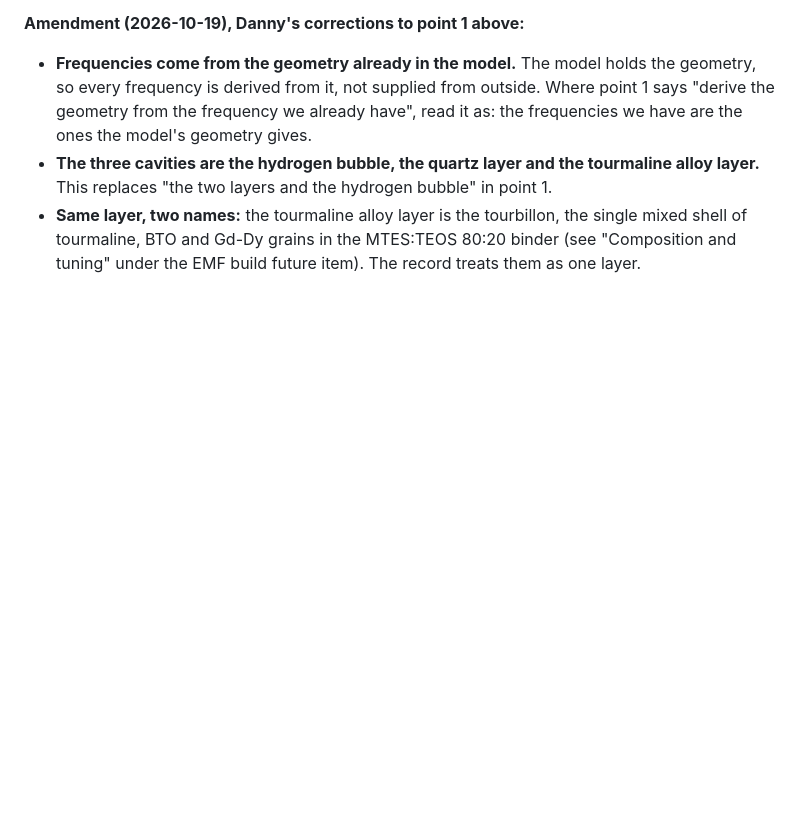
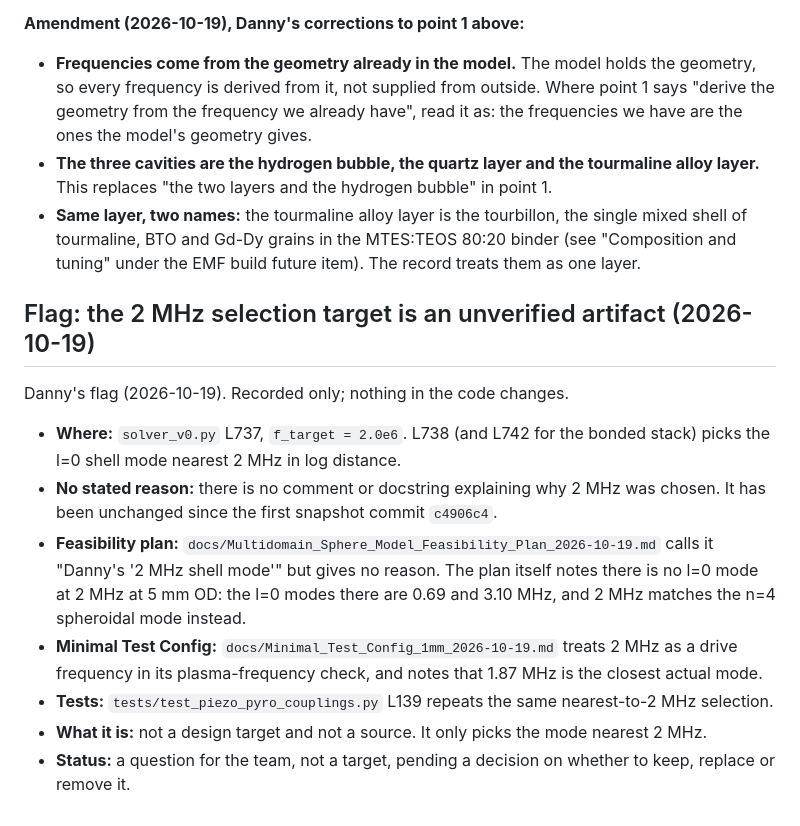
Before and after one commit to EdgerEquals/sphere-holster, a Markdown page: DESIGN_STATE.md, the part around the change. Rendered like a GitHub page; blank space fills up the shorter version.

Commit message:
DESIGN_STATE: flag the 2 MHz selection target as an unverified artifact

```diff
--- a/DESIGN_STATE.md
+++ b/DESIGN_STATE.md
@@ -399,3 +399,14 @@ Danny's decisions (2026-10-19), recorded as one piece, following the bidirection
 - **Frequencies come from the geometry already in the model.** The model holds the geometry, so every frequency is derived from it, not supplied from outside. Where point 1 says "derive the geometry from the frequency we already have", read it as: the frequencies we have are the ones the model's geometry gives.
 - **The three cavities are the hydrogen bubble, the quartz layer and the tourmaline alloy layer.** This replaces "the two layers and the hydrogen bubble" in point 1.
 - **Same layer, two names:** the tourmaline alloy layer is the tourbillon, the single mixed shell of tourmaline, BTO and Gd-Dy grains in the MTES:TEOS 80:20 binder (see "Composition and tuning" under the EMF build future item). The record treats them as one layer.
+
+## Flag: the 2 MHz selection target is an unverified artifact (2026-10-19)
+Danny's flag (2026-10-19). Recorded only; nothing in the code changes.
+
+- **Where:** `solver_v0.py` L737, `f_target = 2.0e6`. L738 (and L742 for the bonded stack) picks the l=0 shell mode nearest 2 MHz in log distance.
+- **No stated reason:** there is no comment or docstring explaining why 2 MHz was chosen. It has been unchanged since the first snapshot commit `c4906c4`.
+- **Feasibility plan:** `docs/Multidomain_Sphere_Model_Feasibility_Plan_2026-10-19.md` calls it "Danny's '2 MHz shell mode'" but gives no reason. The plan itself notes there is no l=0 mode at 2 MHz at 5 mm OD: the l=0 modes there are 0.69 and 3.10 MHz, and 2 MHz matches the n=4 spheroidal mode instead.
+- **Minimal Test Config:** `docs/Minimal_Test_Config_1mm_2026-10-19.md` treats 2 MHz as a drive frequency in its plasma-frequency check, and notes that 1.87 MHz is the closest actual mode.
+- **Tests:** `tests/test_piezo_pyro_couplings.py` L139 repeats the same nearest-to-2 MHz selection.
+- **What it is:** not a design target and not a source. It only picks the mode nearest 2 MHz.
+- **Status:** a question for the team, not a target, pending a decision on whether to keep, replace or remove it.
```
